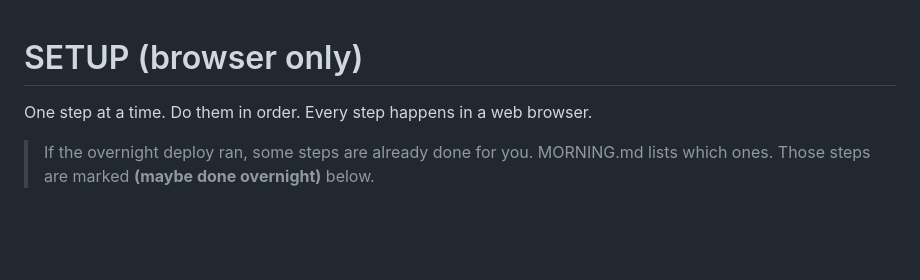
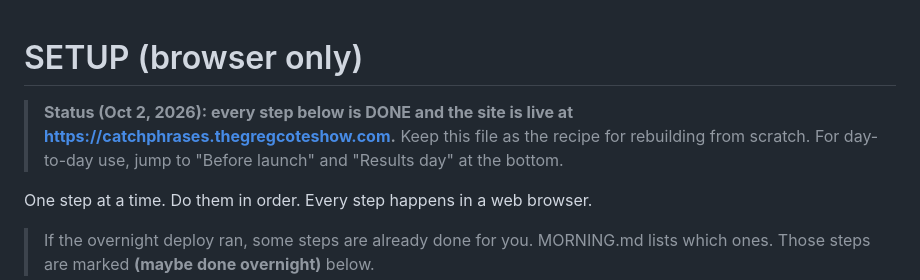
Before and after one commit to The-Greg-Cote-Show/catchphrases, a Markdown page: SETUP.md, the part around the change. Rendered like a GitHub page; blank space fills up the shorter version.

Commit message:
SETUP.md: mark setup complete

```diff
--- a/SETUP.md
+++ b/SETUP.md
@@ -1,4 +1,6 @@
 # SETUP (browser only)
+
+> **Status (Oct 2, 2026): every step below is DONE and the site is live at https://catchphrases.thegregcoteshow.com.** Keep this file as the recipe for rebuilding from scratch. For day-to-day use, jump to "Before launch" and "Results day" at the bottom.
 
 One step at a time. Do them in order. Every step happens in a web browser.
 
```
